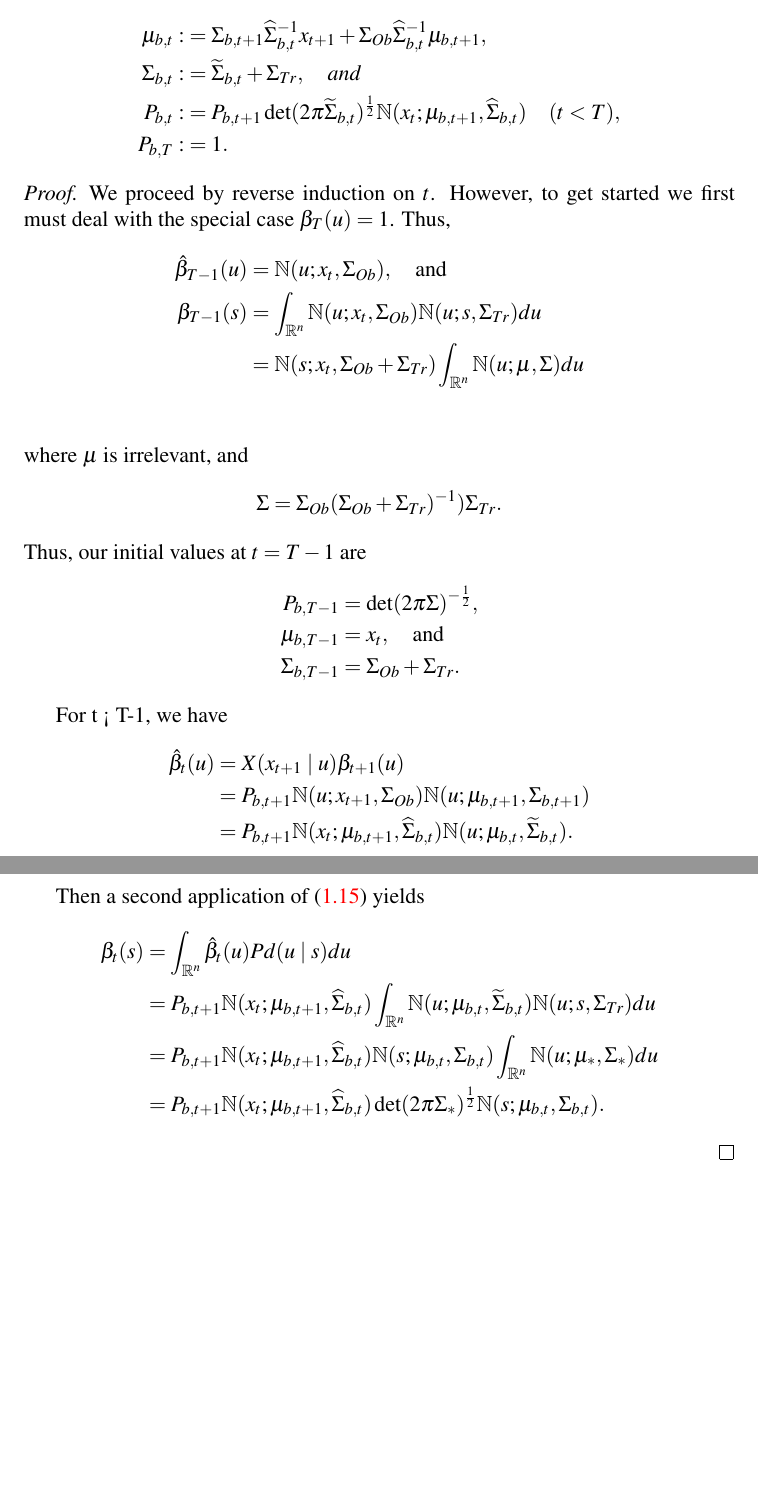
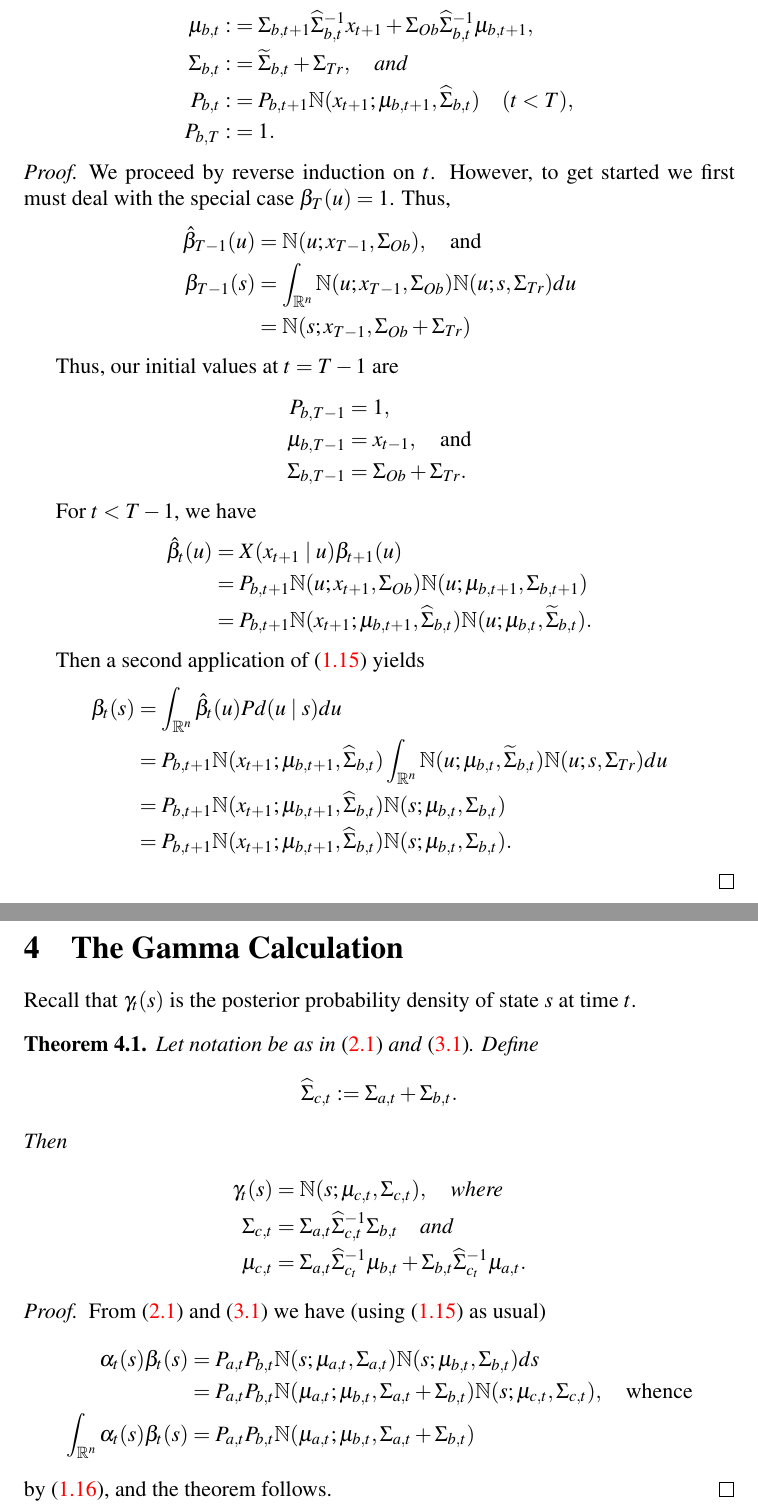
Before and after one commit to dmgoldschmidt/kalman, a LaTeX document (kalman.tex): two parts of pages 6 and 7 of 7, joined at a grey line, cut so that both start at the same text, the shorter picture padded with empty space. Compiled offline with pdfLaTeX.

Commit message:
Looks like we've got alpha, beta, and gamma.  Next step:  code it up.

```diff
--- a/kalman.tex
+++ b/kalman.tex
@@ -231,7 +232,7 @@ where
 \begin{align*}
   \mu_{b,t} :&= \Sigma_{b,t+1}\widehat{\Sigma}_{b,t}^{-1}x_{t+1} + \Sigma_{Ob}\widehat{\Sigma}_{b,t}^{-1}\mu_{b,t+1},\\
   \Sigma_{b,t} :&= \widetilde{\Sigma}_{b,t} + \Sigma_{Tr},\quad\text{and}\\
-  P_{b,t}:&=P_{b,t+1}\det(2\pi\widetilde{\Sigma}_{b,t})^{\frac{1}{2}}\N(x_t;\mu_{b,t+1},\widehat{\Sigma}_{b,t})
+  P_{b,t}:&=P_{b,t+1}\N(x_{t+1};\mu_{b,t+1},\widehat{\Sigma}_{b,t})
 \quad(t< T),\\
   P_{b,T} :&= 1.
 \end{align*}
@@ -241,36 +242,62 @@ where
   We proceed by reverse induction on $t$. However, to get started we first must  deal with
   the special case $\beta_T(u) = 1$.  Thus,
   \begin{align*}
-    \hat{\beta}_{T-1}(u) &= \N(u;x_t,\Sigma_{Ob}),\quad\text{and}\\
-    \beta_{T-1}(s) &= \int_{\R^n}\N(u;x_t,\Sigma_{Ob})\N(u;s,\Sigma_{Tr})du \\
-    &= \N(s;x_t,\Sigma_{Ob}+\Sigma_{Tr})\int_{\R^n}\N(u;\mu,\Sigma)du \\
+    \hat{\beta}_{T-1}(u) &= \N(u;x_{T-1},\Sigma_{Ob}),\quad\text{and}\\
+    \beta_{T-1}(s) &= \int_{\R^n}\N(u;x_{T-1},\Sigma_{Ob})\N(u;s,\Sigma_{Tr})du \\
+    &= \N(s;x_{T-1},\Sigma_{Ob}+\Sigma_{Tr})
   \end{align*}
-  where $\mu$ is irrelevant, and
-$$
-  \Sigma = \Sigma_{Ob}(\Sigma_{Ob}+\Sigma_{Tr})^{-1})\Sigma_{Tr}.
-  $$
+
   Thus, our initial values at $t = T-1$ are
   \begin{align*}
-  P_{b,T-1} &= \det(2\pi\Sigma)^{-\frac{1}{2}}, \\
-  \mu_{b,T-1} &= x_t, \quad\text{and}\\
+  P_{b,T-1} &= 1,\\
+  \mu_{b,T-1} &= x_{t-1}, \quad\text{and}\\
   \Sigma_{b,T-1} &= \Sigma_{Ob}+\Sigma_{Tr}.
   \end{align*}
 
-  For t < T-1, we have
+  For $t <  T-1$, we have
   \begin{align*}
     \hat{\beta}_t(u) &= X(x_{t+1}\mid u)\beta_{t+1}(u)\\
     &= P_{b,t+1}\N(u;x_{t+1},\Sigma_{Ob})\N(u;\mu_{b,t+1},\Sigma_{b,t+1})\\
-    &= P_{b,t+1}\N(x_t;\mu_{b,t+1},\widehat{\Sigma}_{b,t})\N(u;\mu_{b,t},\widetilde{\Sigma}_{b,t}).
+    &= P_{b,t+1}\N(x_{t+1};\mu_{b,t+1},\widehat{\Sigma}_{b,t})\N(u;\mu_{b,t},\widetilde{\Sigma}_{b,t}).
   \end{align*}
 
   Then a second application of \eqref{comp_sq:2} yields
   \begin{align*}
     \beta_t(s) &= \int_{\R^n}\hat{\beta}_t(u)Pd(u\mid s)du \\
-    &= P_{b,t+1}\N(x_t;\mu_{b,t+1},\widehat{\Sigma}_{b,t})\int_{\R^n}\N(u;\mu_{b,t},\widetilde{\Sigma}_{b,t})\N(u;s,\Sigma_{Tr})du\\
-    &=P_{b,t+1}\N(x_t;\mu_{b,t+1},\widehat{\Sigma}_{b,t})\N(s;\mu_{b,t},\Sigma_{b,t})\int_{\R^n}\N(u;\mu_*,\Sigma_*)du \\
-    &= P_{b,t+1}\N(x_t;\mu_{b,t+1},\widehat{\Sigma}_{b,t})\det(2\pi\Sigma_*)^{\frac{1}{2}}
-    \N(s;\mu_{b,t},\Sigma_{b,t}).
+    &= P_{b,t+1}\N(x_{t+1};\mu_{b,t+1},\widehat{\Sigma}_{b,t})\int_{\R^n}\N(u;\mu_{b,t},\widetilde{\Sigma}_{b,t})\N(u;s,\Sigma_{Tr})du\\
+    &=P_{b,t+1}\N(x_{t+1};\mu_{b,t+1},\widehat{\Sigma}_{b,t})\N(s;\mu_{b,t},\Sigma_{b,t})\\
+    &= P_{b,t+1}\N(x_{t+1};\mu_{b,t+1},\widehat{\Sigma}_{b,t})\N(s;\mu_{b,t},\Sigma_{b,t}).
   \end{align*}
+\end{proof}
+
+\section{The Gamma Calculation}
+Recall that $\gamma_t(s)$ is the posterior probability density of state $s$
+at time $t$.
+\begin{Thm}
+  Let notation be as in \eqref{alpha:1} and \eqref{beta:1}.  Define
+$$
+  \widehat{\Sigma}_{c,t} := \Sigma_{a,t}+\Sigma_{b,t}.
+  $$
+  Then
+  \begin{align*}
+      \gamma_t(s) &= \N(s;\mu_{c,t},\Sigma_{c,t}),\quad\text{where}\\
+      \Sigma_{c,t} &= \Sigma_{a,t}\widehat{\Sigma}_{c,t}^{-1}\Sigma_{b,t}
+      \quad\text{and}\\
+      \mu_{c,t} &= \Sigma_{a,t}\widehat{\Sigma}_{c_t}^{-1}\mu_{b,t} +
+      \Sigma_{b,t}\widehat{\Sigma}_{c_t}^{-1}\mu_{a,t}.
+  \end{align*}
+\end{Thm}
+\begin{proof}
+  From \eqref{alpha:1} and \eqref{beta:1} we have (using \eqref{comp_sq:2}
+  as usual)
+  \begin{align*}
+  \alpha_t(s)\beta_t(s) &= P_{a,t}P_{b,t}\N(s;\mu_{a,t},\Sigma_{a,t})
+  \N(s;\mu_{b,t},\Sigma_{b,t})ds\\
+  &= P_{a,t}P_{b,t}\N(\mu_{a,t};\mu_{b,t},\Sigma_{a,t}+\Sigma_{b,t})\N(s;\mu_{c,t},
+  \Sigma_{c,t}), \quad\text{whence}\\
+  \int_{\R^n}\alpha_t(s)\beta_t(s) &= P_{a,t}P_{b,t}\N(\mu_{a,t};\mu_{b,t},\Sigma_{a,t}+\Sigma_{b,t})
+  \end{align*}
+by \eqref{int_prod}, and the theorem follows.
 \end{proof}
 \end{document}
 
```
Also changed, not shown: kalman.tex (21 more changed lines).
